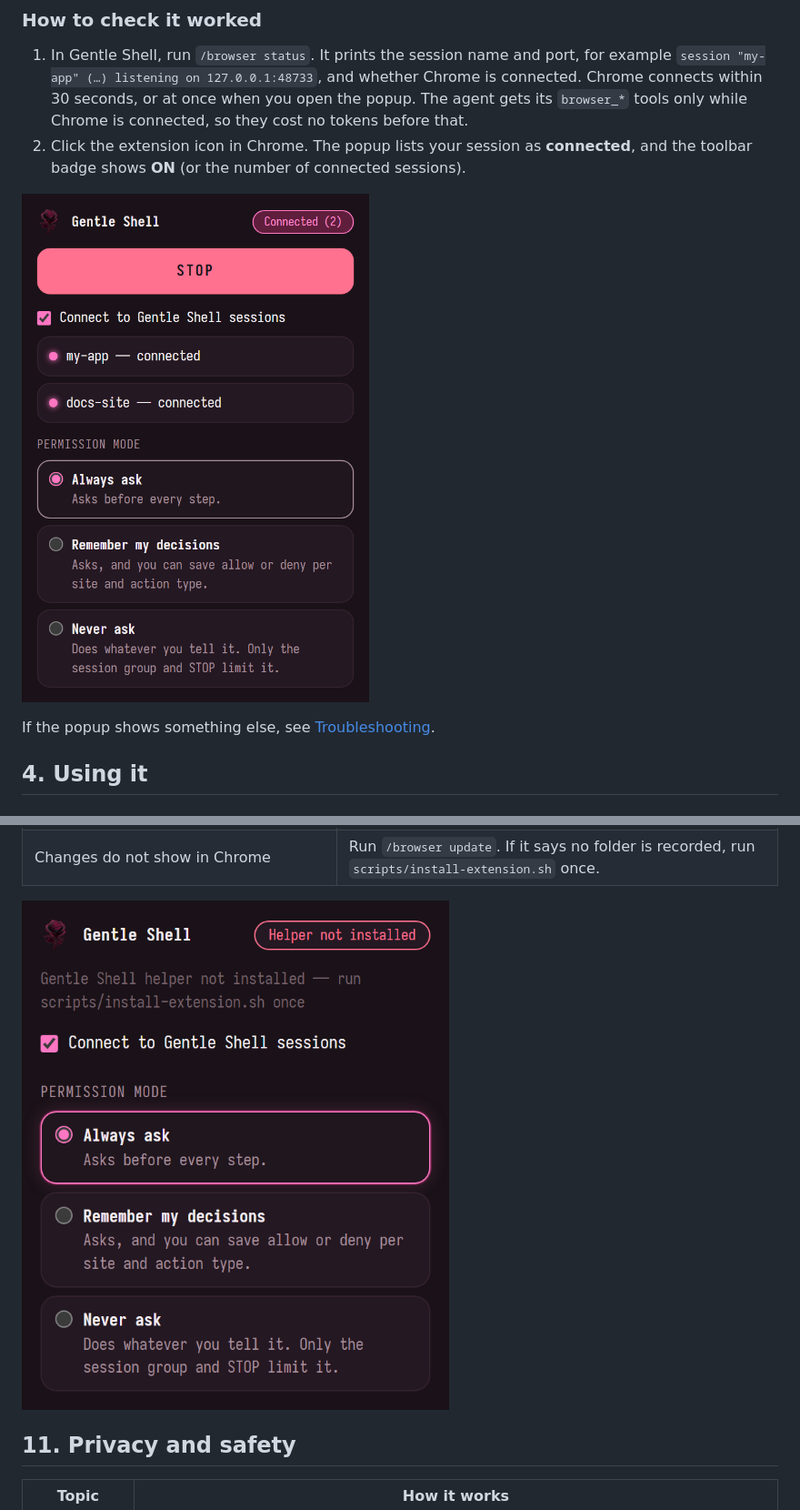
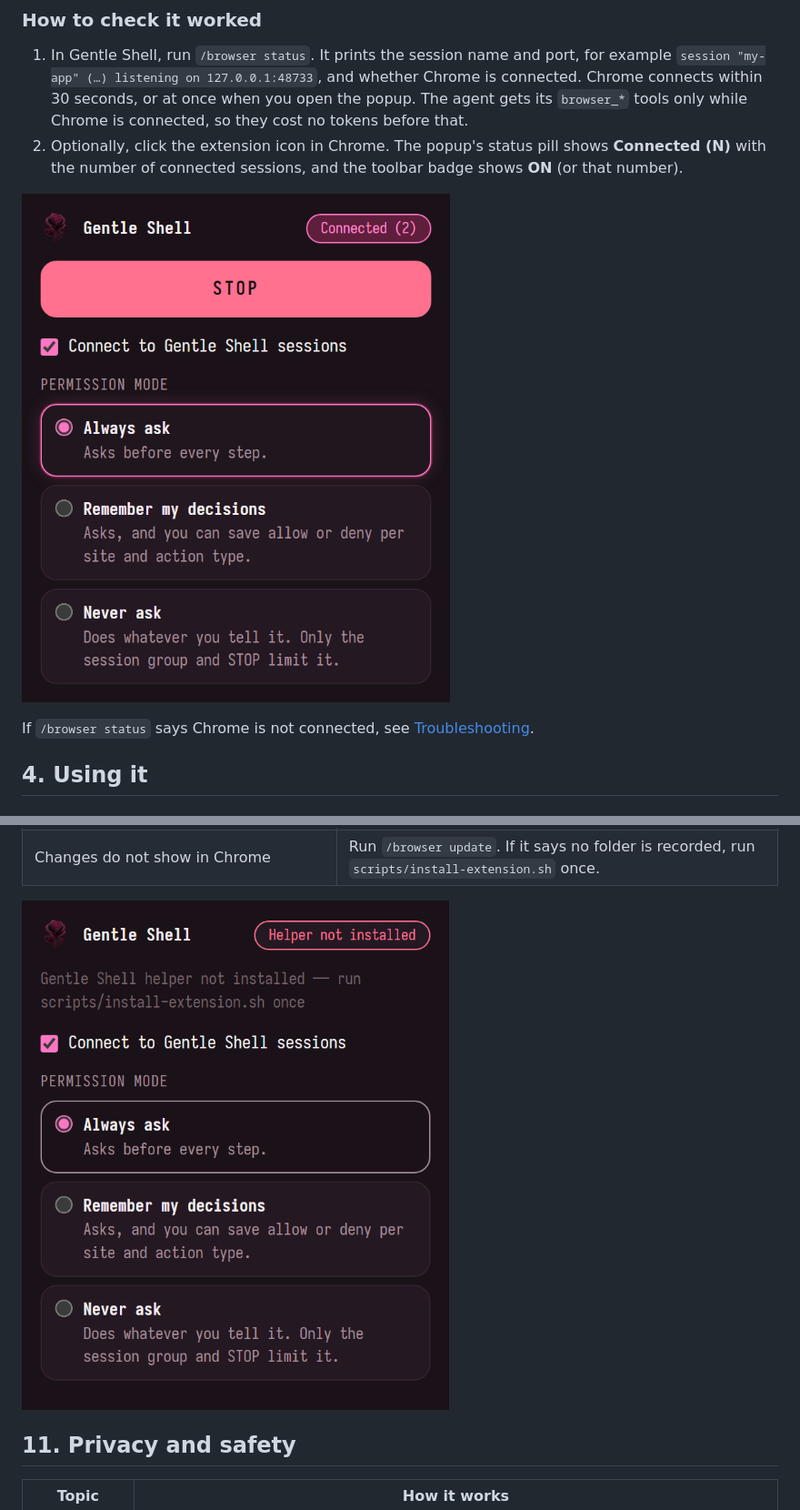
Before and after one commit to AndySabina/gentle-shell-browser, a Markdown page: docs/GUIDE.md, 2 parts joined by grey strips. Shown: that part at 91% size. GitHub-like rendering; pictures changed too: docs/images/popup-connected.png, docs/images/popup-helper-missing.png.

```diff
--- a/docs/GUIDE.md
+++ b/docs/GUIDE.md
@@ -95,5 +95,5 @@ Close and open Gentle Shell so it loads the package. The connection starts by it
 ### How to check it worked
 
 1. In Gentle Shell, run `/browser status`. It prints the session name and port, for example `session "my-app" (…) listening on 127.0.0.1:48733`, and whether Chrome is connected. Chrome connects within 30 seconds, or at once when you open the popup. The agent gets its `browser_*` tools only while Chrome is connected, so they cost no tokens before that.
-2. Click the extension icon in Chrome. The popup lists your session as **connected**, and the toolbar badge shows **ON** (or the number of connected sessions).
+2. Optionally, click the extension icon in Chrome. The popup's status pill shows **Connected (N)** with the number of connected sessions, and the toolbar badge shows **ON** (or that number).
 
@@ -101,5 +101,5 @@ Close and open Gentle Shell so it loads the package. The connection starts by it
 
-If the popup shows something else, see [Troubleshooting](#10-troubleshooting).
+If `/browser status` says Chrome is not connected, see [Troubleshooting](#10-troubleshooting).
 
 ## 4. Using it
 
```
Also changed, not shown: other parts of docs/GUIDE.md (+4 -4 lines), README.md (+5 -5 lines), docs/images/popup-never.png, docs/images/popup-remember.png, 4 other files.
